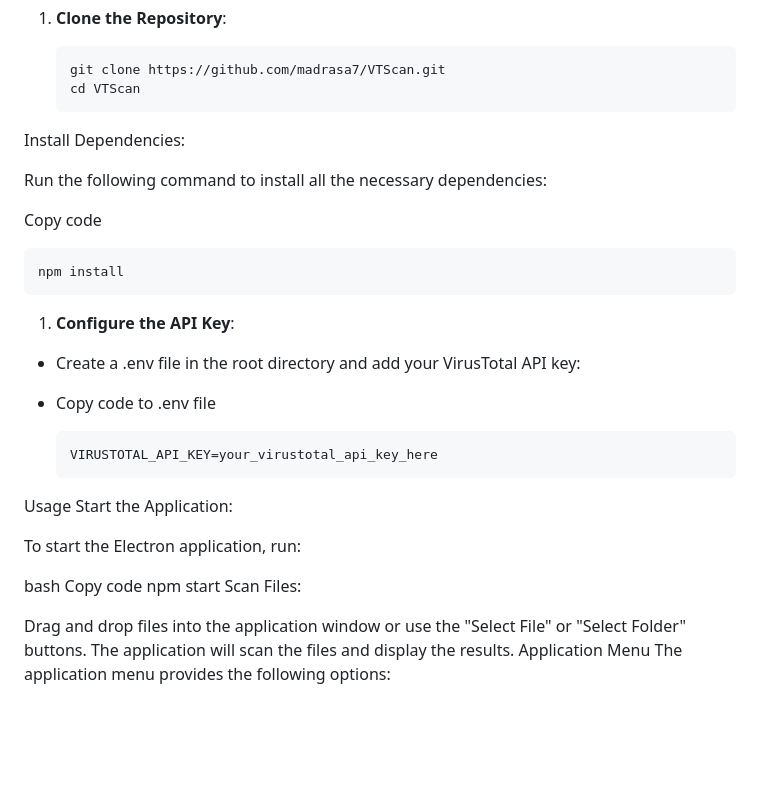
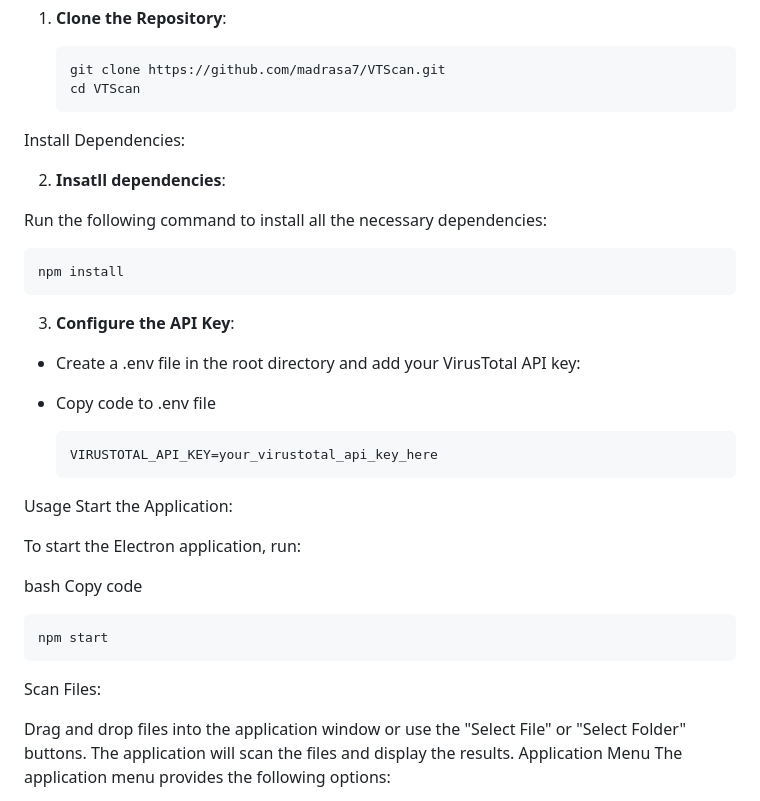
Before and after one commit to hajgreen/VTScan, a Markdown page: README.md, the part around the change. Drawn GitHub-style; blank space fills up the shorter version.

````diff
--- a/README.md
+++ b/README.md
@@ -136,14 +136,15 @@ VirusTotal Scanner is an Electron-based application that allows users to scan fi
    cd VTScan
 Install Dependencies:
 
+2. **Insatll dependencies**:
+
 Run the following command to install all the necessary dependencies:
 
-Copy code
 ```bash
 npm install
 ```
 
-1. **Configure the API Key**:
+3. **Configure the API Key**:
 
 * Create a .env file in the root directory and add your VirusTotal API key:
 
@@ -159,7 +160,9 @@ To start the Electron application, run:
 
 bash
 Copy code
-npm start
+   ```bash
+   npm start
+   ```
 Scan Files:
 
 Drag and drop files into the application window or use the "Select File" or "Select Folder" buttons.
````
